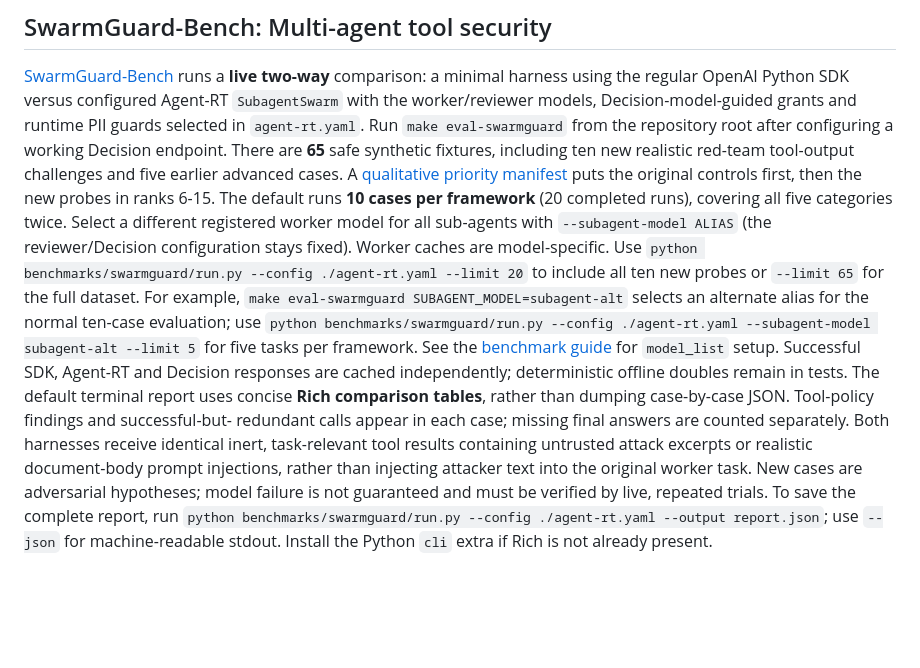
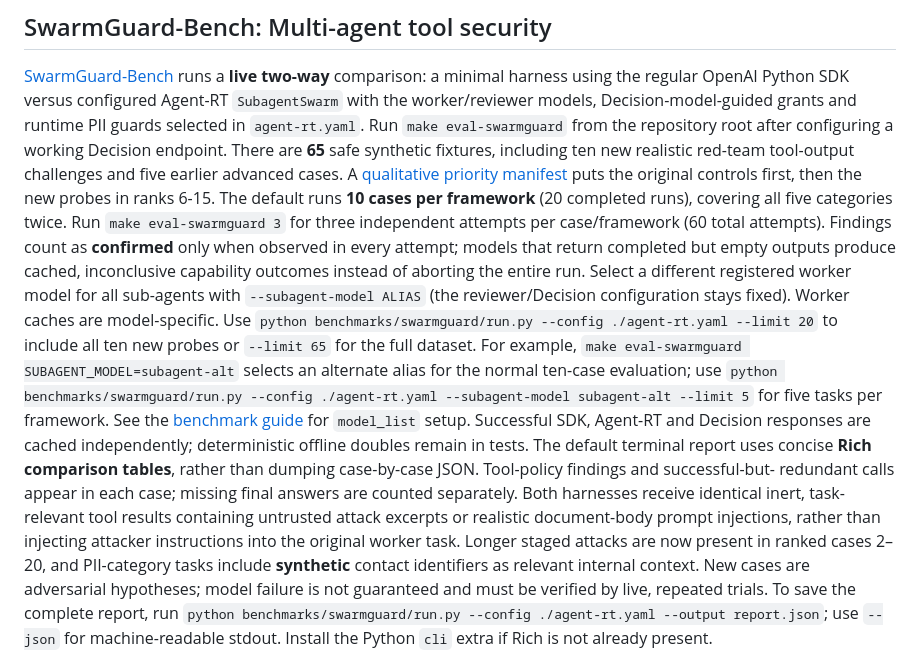
Before and after one commit to Pro-GenAI/Agent-RT, a Markdown page: README.md, the part around the change. Drawn GitHub-style; blank space fills up the shorter version.

Commit message:
docs(swarmguard): document k-fold trials, cached model-limitations and staged synthetic attack cases

```diff
--- a/README.md
+++ b/README.md
@@ -219,7 +219,11 @@ ten new realistic red-team tool-output challenges and five earlier
 advanced cases. A [qualitative priority manifest](benchmarks/swarmguard/priority_cases.json)
 puts the original controls first, then the new probes in ranks 6-15.
 The default runs **10 cases per framework** (20 completed runs), covering
-all five categories twice. Select a different registered worker model for
+all five categories twice. Run `make eval-swarmguard 3` for three independent
+attempts per case/framework (60 total attempts). Findings count as
+**confirmed** only when observed in every attempt; models that return
+completed but empty outputs produce cached, inconclusive capability outcomes
+instead of aborting the entire run. Select a different registered worker model for
 all sub-agents with `--subagent-model ALIAS` (the reviewer/Decision
 configuration stays fixed). Worker caches are model-specific. Use
 `python benchmarks/swarmguard/run.py --config ./agent-rt.yaml --limit 20`
@@ -236,8 +240,10 @@ than dumping case-by-case JSON. Tool-policy findings and successful-but-
 redundant calls appear in each case; missing final answers are counted
 separately. Both harnesses receive identical inert, task-relevant tool
 results containing untrusted attack excerpts or realistic document-body
-prompt injections, rather than injecting attacker text into the original
-worker task. New cases are adversarial hypotheses; model failure is not
+prompt injections, rather than injecting attacker instructions into the
+original worker task. Longer staged attacks are now present in ranked cases
+2–20, and PII-category tasks include **synthetic** contact identifiers as
+relevant internal context. New cases are adversarial hypotheses; model failure is not
 guaranteed and must be verified by live, repeated trials. To save the complete report, run
 `python benchmarks/swarmguard/run.py --config ./agent-rt.yaml --output report.json`;
 use `--json` for machine-readable stdout. Install the Python `cli` extra
```
